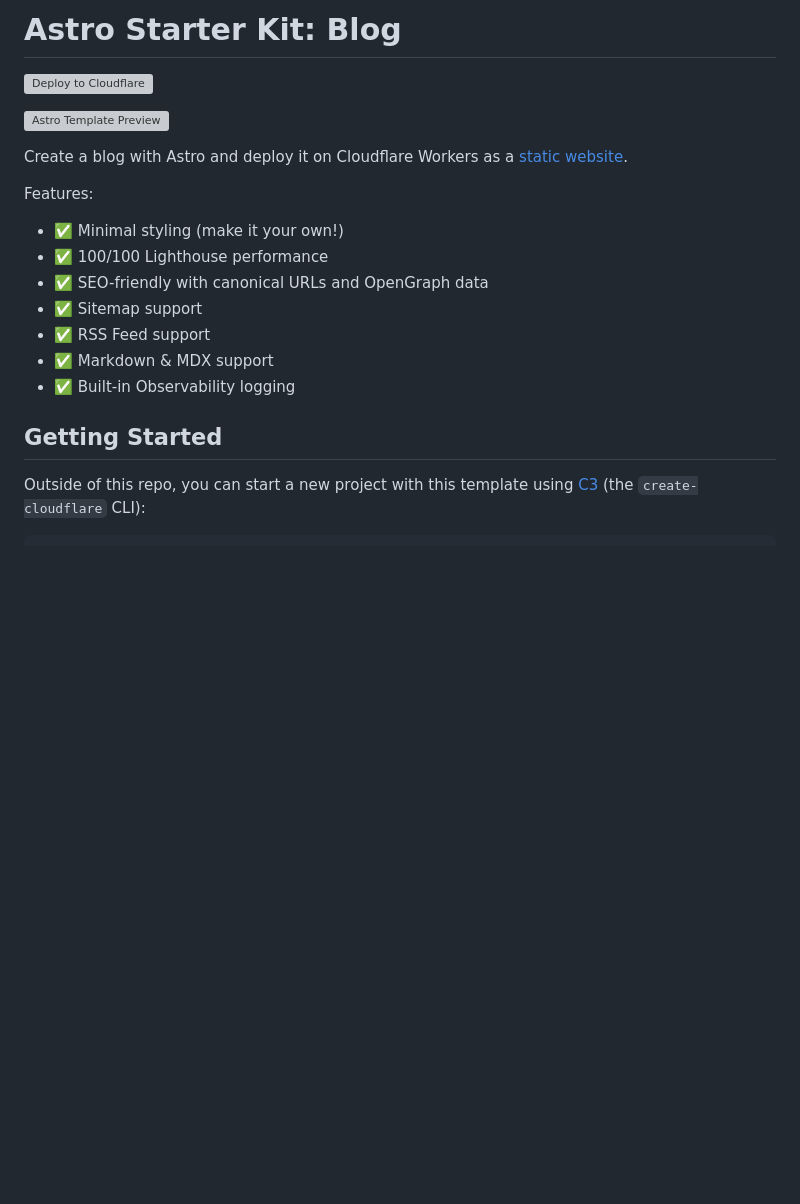
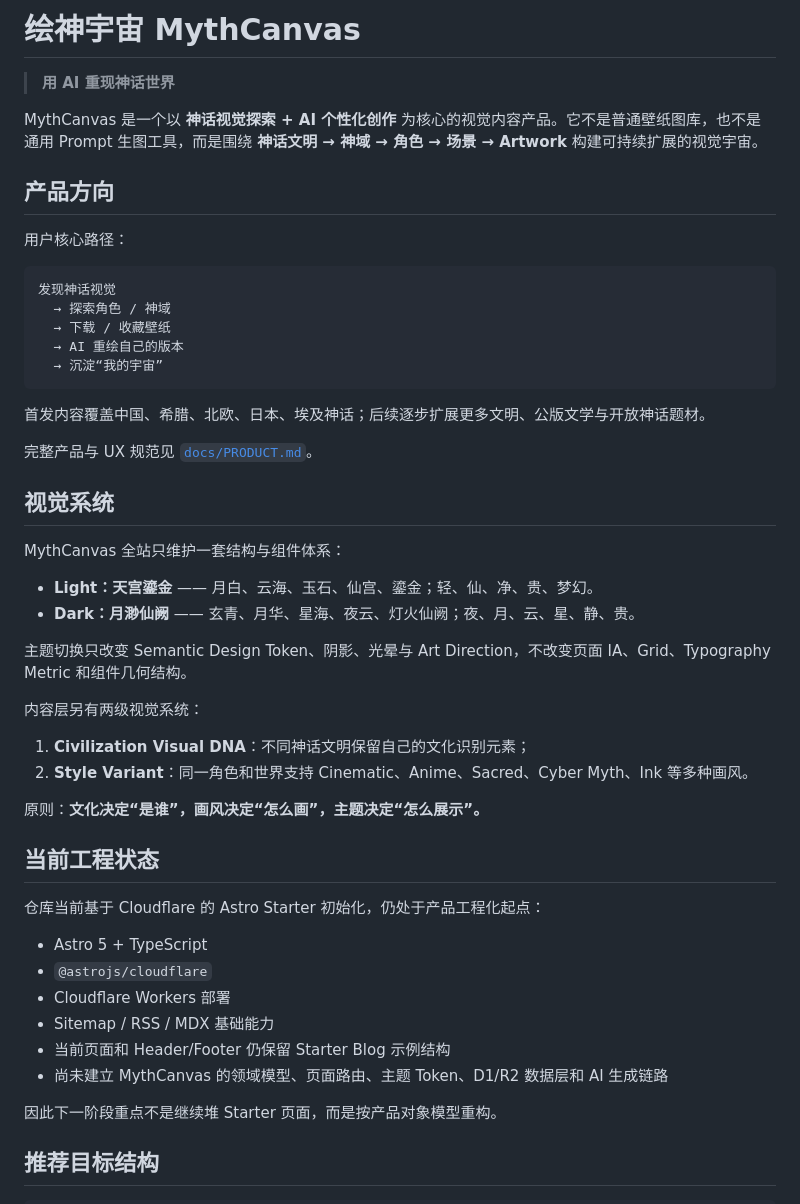
Before and after one commit to 0326/mythcanvas, a Markdown page: README.md, the part around one of its changes. Rendered like a GitHub page; blank space fills up the shorter version; grey boxes are pictures that could not be loaded.

Commit message:
docs: rewrite README for MythCanvas product and AI development

````diff
--- a/README.md
+++ b/README.md
@@ -1,25 +1,53 @@
-# Astro Starter Kit: Blog
+# 绘神宇宙 MythCanvas
 
-[![Deploy to Cloudflare](https://deploy.workers.cloudflare.com/button)](https://deploy.workers.cloudflare.com/?url=https://github.com/cloudflare/templates/tree/main/astro-blog-starter-template)
+> **用 AI 重现神话世界**
 
-![Astro Template Preview](https://github.com/withastro/astro/assets/2244813/ff10799f-a816-4703-b967-c78997e8323d)
+MythCanvas 是一个以 **神话视觉探索 + AI 个性化创作** 为核心的视觉内容产品。它不是普通壁纸图库，也不是通用 Prompt 生图工具，而是围绕 **神话文明 → 神域 → 角色 → 场景 → Artwork** 构建可持续扩展的视觉宇宙。
 
-<!-- dash-content-start -->
+## 产品方向
 
-Create a blog with Astro and deploy it on Cloudflare Workers as a [static website](https://developers.cloudflare.com/workers/static-assets/).
+用户核心路径：
 
-Features:
+```text
+发现神话视觉
+  → 探索角色 / 神域
+  → 下载 / 收藏壁纸
+  → AI 重绘自己的版本
+  → 沉淀“我的宇宙”
+```
 
-- ✅ Minimal styling (make it your own!)
-- ✅ 100/100 Lighthouse performance
-- ✅ SEO-friendly with canonical URLs and OpenGraph data
-- ✅ Sitemap support
-- ✅ RSS Feed support
-- ✅ Markdown & MDX support
-- ✅ Built-in Observability logging
+首发内容覆盖中国、希腊、北欧、日本、埃及神话；后续逐步扩展更多文明、公版文学与开放神话题材。
 
-<!-- dash-content-end -->
+完整产品与 UX 规范见 [`docs/PRODUCT.md`](./docs/PRODUCT.md)。
 
-## Getting Started
+## 视觉系统
 
-Outside of this repo, you can start a new project with this template using [C3](https://developers.cloudflare.com/pages/get-started/c3/) (the `create-cloudflare` CLI):
+MythCanvas 全站只维护一套结构与组件体系：
+
+- **Light：天宫鎏金** —— 月白、云海、玉石、仙宫、鎏金；轻、仙、净、贵、梦幻。
+- **Dark：月渺仙阙** —— 玄青、月华、星海、夜云、灯火仙阙；夜、月、云、星、静、贵。
+
+主题切换只改变 Semantic Design Token、阴影、光晕与 Art Direction，不改变页面 IA、Grid、Typography Metric 和组件几何结构。
+
+内容层另有两级视觉系统：
+
+1. **Civilization Visual DNA**：不同神话文明保留自己的文化识别元素；
+2. **Style Variant**：同一角色和世界支持 Cinematic、Anime、Sacred、Cyber Myth、Ink 等多种画风。
+
+原则：**文化决定“是谁”，画风决定“怎么画”，主题决定“怎么展示”。**
+
+## 当前工程状态
+
+仓库当前基于 Cloudflare 的 Astro Starter 初始化，仍处于产品工程化起点：
+
+- Astro 5 + TypeScript
+- `@astrojs/cloudflare`
+- Cloudflare Workers 部署
+- Sitemap / RSS / MDX 基础能力
+- 当前页面和 Header/Footer 仍保留 Starter Blog 示例结构
+- 尚未建立 MythCanvas 的领域模型、页面路由、主题 Token、D1/R2 数据层和 AI 生成链路
+
+因此下一阶段重点不是继续堆 Starter 页面，而是按产品对象模型重构。
+
+## 推荐目标结构
+
````
Also changed, not shown: other parts of README.md (+93 -28 lines).
